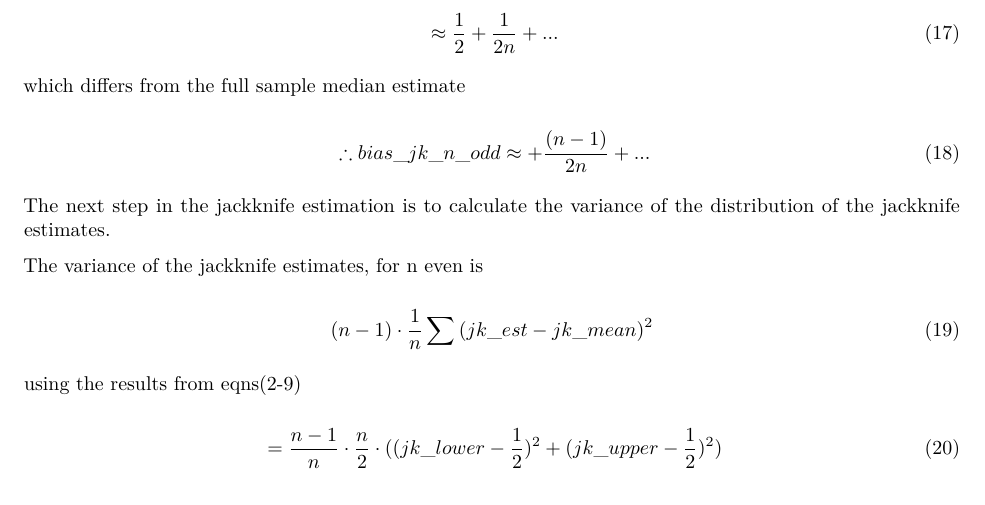
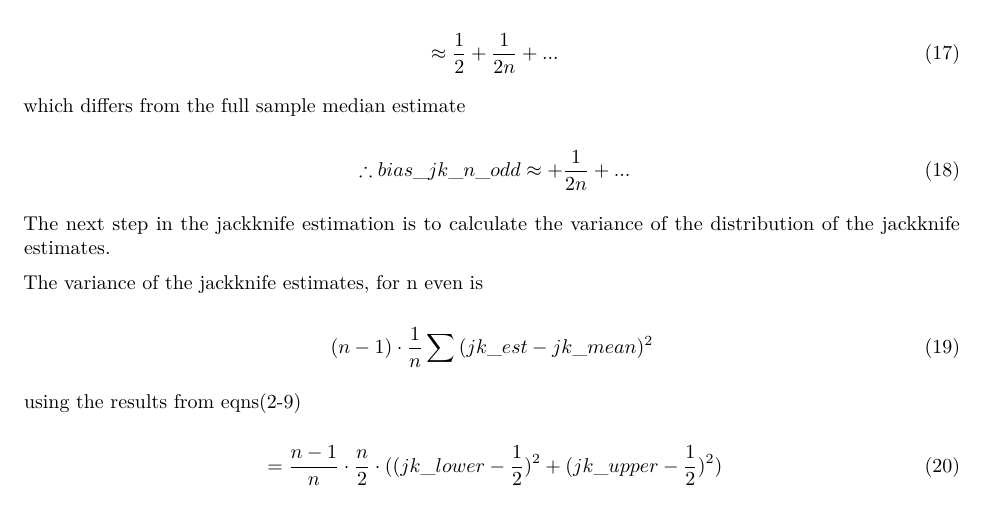
Before and after one commit to johnpdmartin/sampling-investigations, an R Markdown document (jackknife_for_unweighted_median_with_normal_dist_proof.Rmd): part of page 4 of 25, cut so that both start at the same text. The pictures show the output file jackknife_for_unweighted_median_with_normal_dist_proof.pdf that the author committed with the source.

Commit message:
fixed equation 18 bias term n odd
removed (n-1) factor

```diff
--- a/jackknife_for_unweighted_median_with_normal_dist_proof.Rmd
+++ b/jackknife_for_unweighted_median_with_normal_dist_proof.Rmd
@@ -129,7 +129,7 @@ The mean of the drop jackknife estimates, for n odd, is
 
 which differs from the full sample median estimate
 
-\begin{equation}\therefore bias\_jk\_n\_odd \approx +\frac{(n-1)}{2n}+...\end{equation}
+\begin{equation}\therefore bias\_jk\_n\_odd \approx +\frac{1}{2n}+...\end{equation}
 
 
 The next step in the jackknife estimation is to calculate the  variance of the distribution of the jackknife estimates.
```
Also changed, not shown: jackknife_for_unweighted_median_with_normal_dist_proof.pdf.
